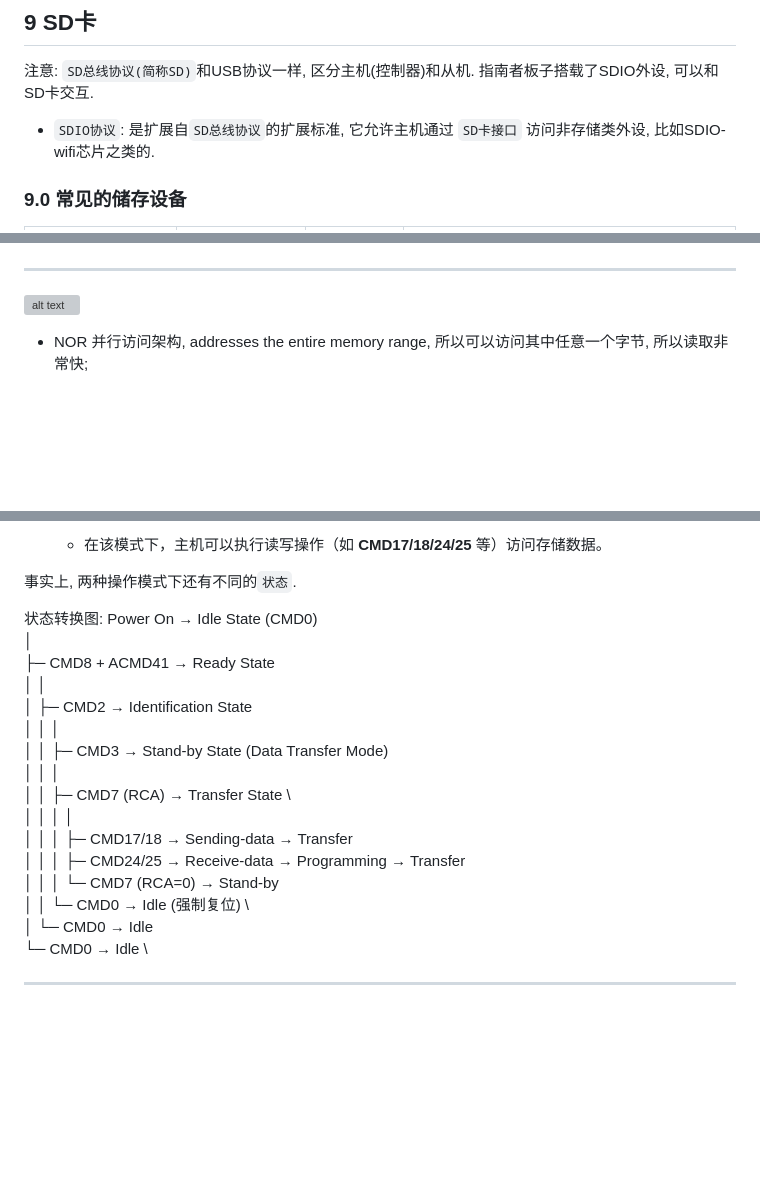
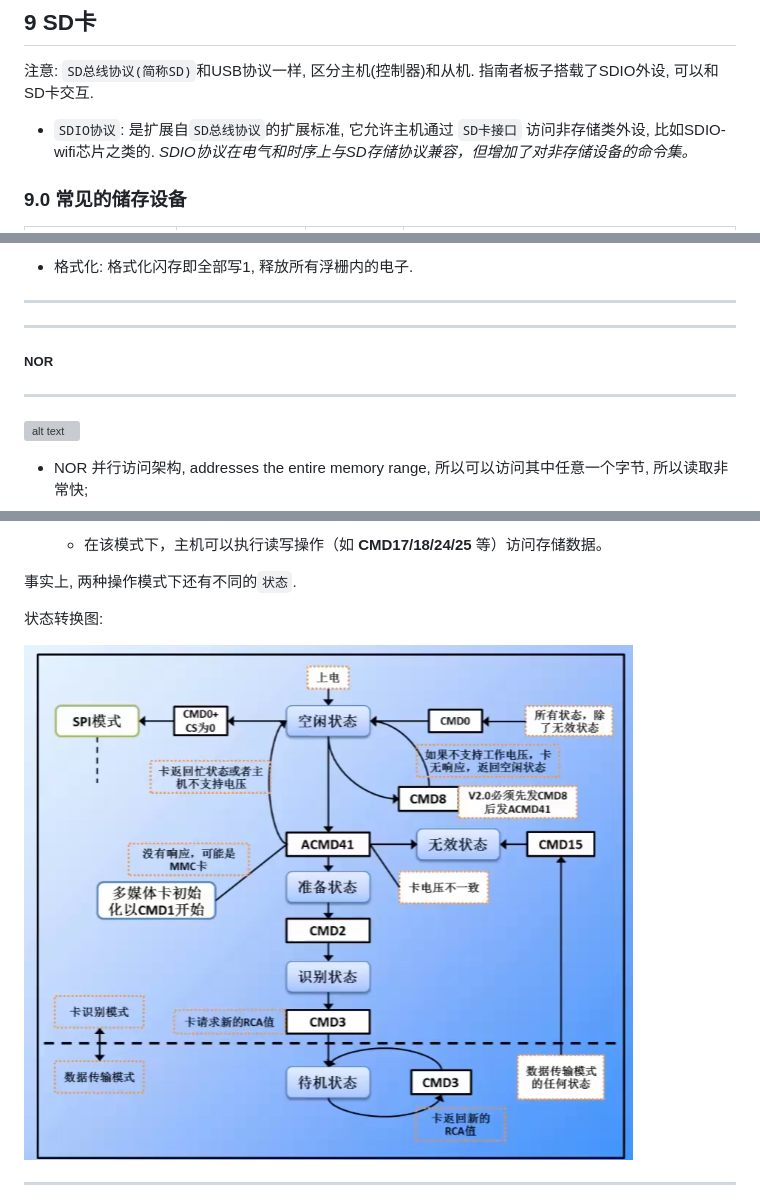
Before and after one commit to azazelplus/markdown_notes, a Markdown page: stm32notes/stm32.md, 3 parts joined by grey strips. Drawn GitHub-style; pictures changed too: stm32notes/image-117.png (added); blank space fills up the shorter version; grey boxes are pictures that could not be loaded.

```diff
--- a/stm32notes/stm32.md
+++ b/stm32notes/stm32.md
@@ -1591,7 +1591,7 @@ int main(void)
 注意: `SD总线协议(简称SD)`和USB协议一样, 区分主机(控制器)和从机.
 指南者板子搭载了SDIO外设, 可以和SD卡交互.
 
-* `SDIO协议`: 是扩展自`SD总线协议`的扩展标准, 它允许主机通过 `SD卡接口` 访问非存储类外设, 比如SDIO-wifi芯片之类的.
+* `SDIO协议`: 是扩展自`SD总线协议`的扩展标准, 它允许主机通过 `SD卡接口` 访问非存储类外设, 比如SDIO-wifi芯片之类的. *SDIO协议在电气和时序上与SD存储协议兼容，但增加了对非存储设备的命令集。*
 
 ### 9.0 常见的储存设备
 
@@ -1655,4 +1694,8 @@ NAND闪存用**浮栅晶体管**串联制作. 这种晶体管是改进版的MOSF
+* 格式化: 格式化闪存即全部写1, 释放所有浮栅内的电子.
 ----------------------------
+---------------------------
+##### NOR
+---------------------------
 
 ![alt text](image-93.png)
 
@@ -1983,23 +2026,8 @@ SD卡有两种操作模式.
 事实上, 两种操作模式下还有不同的`状态`.
 
 状态转换图:
-Power On → Idle State (CMD0)																			\
-           │																							\
-           ├─ CMD8 + ACMD41 → Ready State																\
-           │                   │																		\
-           │                   ├─ CMD2 → Identification State											\
-           │                   │           │															\
-           │                   │           ├─ CMD3 → Stand-by State (Data Transfer Mode)				\
-           │                   │                       │												\
-           │                   │                       ├─ CMD7 (RCA) → Transfer State					\
-           │                   │                       │       │										\
-           │                   │                       │       ├─ CMD17/18 → Sending-data → Transfer	\
-           │                   │                       │       ├─ CMD24/25 → Receive-data → Programming → Transfer\
-           │                   │                       │       └─ CMD7 (RCA=0) → Stand-by				\
-           │                   │                       └─ CMD0 → Idle (强制复位)						\
-           │                   └─ CMD0 → Idle															\
-           └─ CMD0 → Idle																				\
-
+
+![alt text](image-117.png)
 
 
 ---
```
Also changed, not shown: other parts of stm32notes/stm32.md (+47 -8 lines), stm32notes/image-116.png (added).
